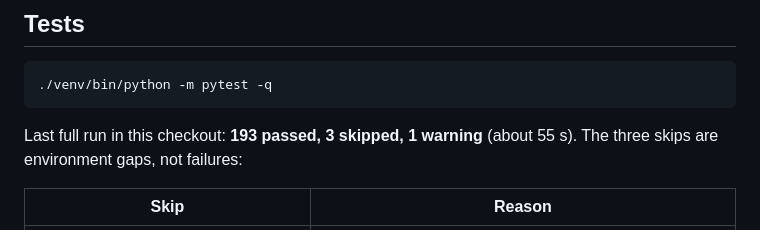
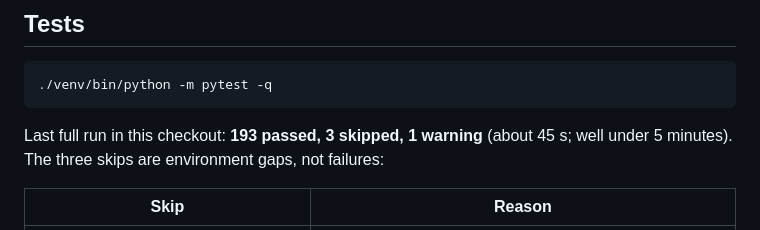
Before and after one commit to Aravind-Subramanian-16/satellite-change-detection, a Markdown page: README.md, the part around the change. Drawn GitHub-style.

````diff
--- a/README.md
+++ b/README.md
@@ -129,7 +129,7 @@ releases; report-only and class-summary fields are additive.
 ./venv/bin/python -m pytest -q
 ```
 
-Last full run in this checkout: **193 passed, 3 skipped, 1 warning** (about 55 s).
+Last full run in this checkout: **193 passed, 3 skipped, 1 warning** (about 45 s; well under 5 minutes).
 The three skips are environment gaps, not failures:
 
 | Skip | Reason |
````
Also changed, not shown: docs/DEFINITION_OF_DONE.md (+2 -2 lines), docs/PROGRESS.md (+1 -1 lines).
